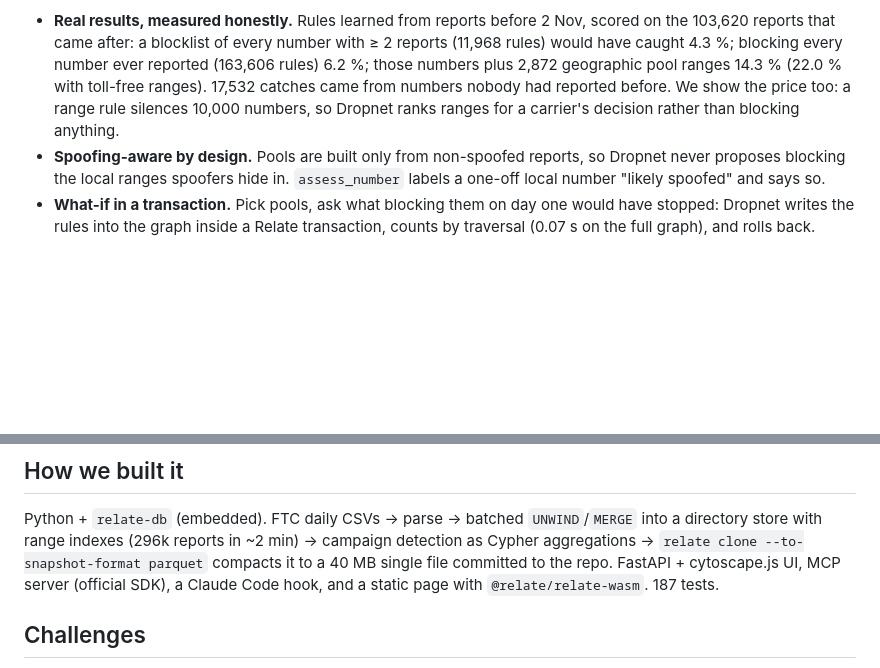
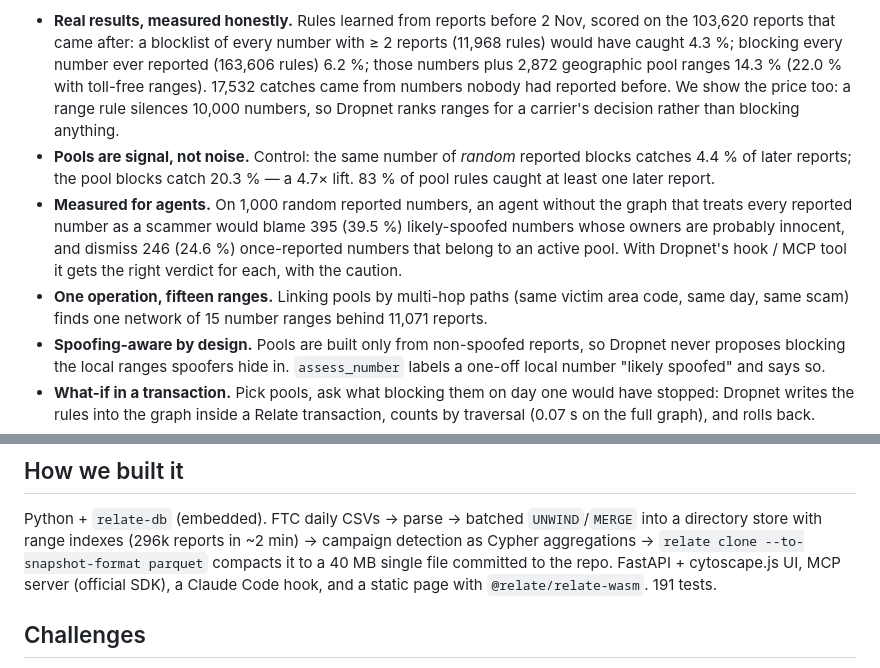
Before and after one commit to ikooq/dropnet, a Markdown page: docs/devpost.md, 2 parts joined by grey strips. GitHub-like rendering; blank space fills up the shorter version.

```diff
--- a/docs/devpost.md
+++ b/docs/devpost.md
@@ -19,6 +19,14 @@ scam types and victims in dozens of states. A pool is invisible in any single re
   ever reported (163,606 rules) 6.2 %; those numbers plus 2,872 geographic pool ranges 14.3 % (22.0 % with toll-free
   ranges). 17,532 catches came from numbers nobody had reported before. We show the price too: a range rule silences
   10,000 numbers, so Dropnet ranks ranges for a carrier's decision rather than blocking anything.
+- **Pools are signal, not noise.** Control: the same number of *random* reported blocks catches 4.4 % of later reports;
+  the pool blocks catch 20.3 % — a 4.7× lift. 83 % of pool rules caught at least one later report.
+- **Measured for agents.** On 1,000 random reported numbers, an agent without the graph that treats every reported
+  number as a scammer would blame 395 (39.5 %) likely-spoofed numbers whose owners are probably innocent, and dismiss
+  246 (24.6 %) once-reported numbers that belong to an active pool. With Dropnet's hook / MCP tool it gets the right
+  verdict for each, with the caution.
+- **One operation, fifteen ranges.** Linking pools by multi-hop paths (same victim area code, same day, same scam)
+  finds one network of 15 number ranges behind 11,071 reports.
 - **Spoofing-aware by design.** Pools are built only from non-spoofed reports, so Dropnet never proposes blocking the
   local ranges spoofers hide in. `assess_number` labels a one-off local number "likely spoofed" and says so.
 - **What-if in a transaction.** Pick pools, ask what blocking them on day one would have stopped: Dropnet writes the
@@ -35,7 +43,7 @@ scam types and victims in dozens of states. A pool is invisible in any single re
 Python + `relate-db` (embedded). FTC daily CSVs → parse → batched `UNWIND`/`MERGE` into a directory store with range
 indexes (296k reports in ~2 min) → campaign detection as Cypher aggregations → `relate clone --to-snapshot-format
 parquet` compacts it to a 40 MB single file committed to the repo. FastAPI + cytoscape.js UI, MCP server (official
-SDK), a Claude Code hook, and a static page with `@relate/relate-wasm`. 187 tests.
+SDK), a Claude Code hook, and a static page with `@relate/relate-wasm`. 191 tests.
 
 ## Challenges
 - The graph had to fit in git: slimmed node properties and Parquet compaction took it from 150 MB to 40 MB.
```
Also changed, not shown: README.md (+3 -1 lines), docs/img/real-overview.png (added), 1 other file.
